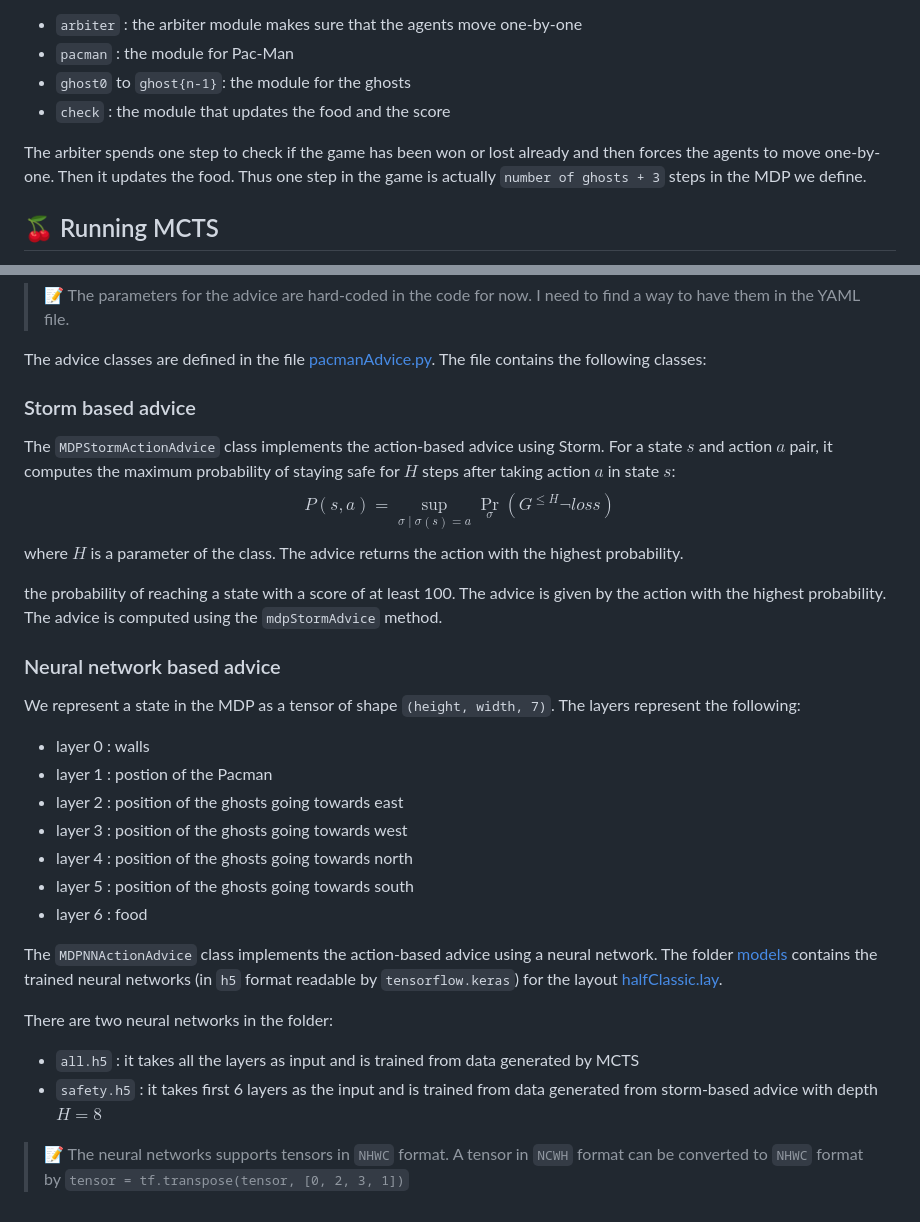
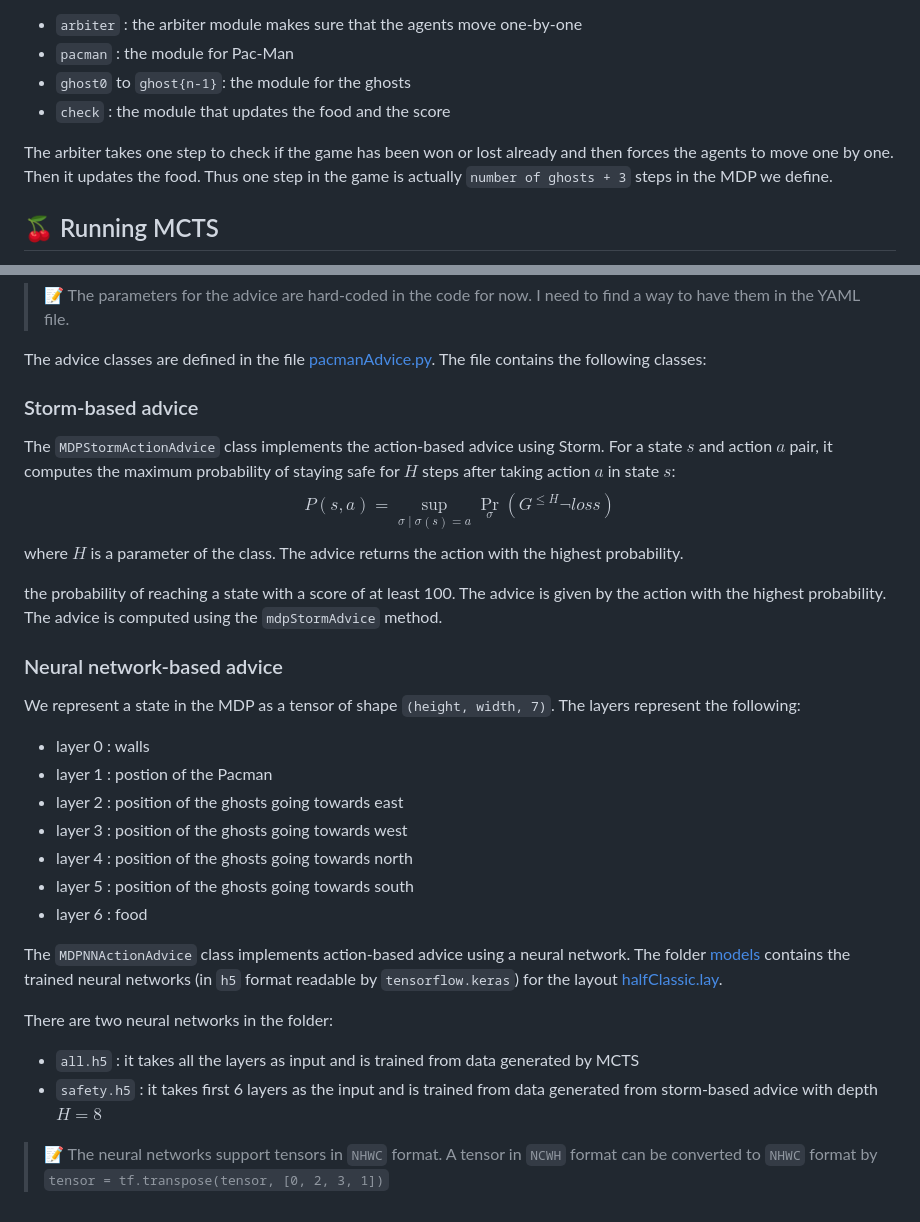
Before and after one commit to debrajrc/MCTS-with-Advice, a Markdown page: examples/pacman/README.md, 2 parts joined by grey strips. Drawn GitHub-style.

```diff
--- a/examples/pacman/pacman.md
+++ b/examples/pacman/README.md
@@ -48,7 +48,7 @@ The prism file contains the following modules:
 - `ghost0` to `ghost{n-1}`: the module for the ghosts
 - `check` : the module that updates the food and the score
 
-The arbiter spends one step to check if the game has been won or lost already and then forces the agents to move one-by-one. Then it updates the food. Thus one step in the game is actually `number of ghosts + 3` steps in the MDP we define.
+The arbiter takes one step to check if the game has been won or lost already and then forces the agents to move one by one. Then it updates the food. Thus one step in the game is actually `number of ghosts + 3` steps in the MDP we define.
 
 
 ## 🍒 Running MCTS
@@ -66,14 +66,14 @@ python3 main.py examples/pacman/pacman.yml
 
 The advice classes are defined in the file [pacmanAdvice.py](pacmanAdvice.py). The file contains the following classes:
 
-### Storm based advice
+### Storm-based advice
 The `MDPStormActionAdvice` class implements the action-based advice using Storm. For a state $s$ and action $a$ pair, it computes the maximum probability of staying safe for $H$ steps after taking action $a$ in state $s$:
 $$P(s,a) = \sup_{\sigma\mid\sigma(s)=a} \Pr_{\sigma}(G^{\leq H}\neg loss)$$
 where $H$ is a parameter of the class. The advice returns the action with the highest probability.
 
 the probability of reaching a state with a score of at least 100. The advice is given by the action with the highest probability. The advice is computed using the `mdpStormAdvice` method.
 
-### Neural network based advice
+### Neural network-based advice
 We represent a state in the MDP as a tensor of shape `(height, width, 7)`. The layers represent the following:
 - layer 0 : walls
 - layer 1 : postion of the Pacman
@@ -83,10 +83,10 @@ We represent a state in the MDP as a tensor of shape `(height, width, 7)`. The l
 - layer 5 : position of the ghosts going towards south
 - layer 6 : food
 
-The `MDPNNActionAdvice` class implements the action-based advice using a neural network. The folder [models](models) contains the trained neural networks (in `h5` format readable by `tensorflow.keras`) for the layout [halfClassic.lay](layouts/halfClassic.lay).
+The `MDPNNActionAdvice` class implements action-based advice using a neural network. The folder [models](models) contains the trained neural networks (in `h5` format readable by `tensorflow.keras`) for the layout [halfClassic.lay](layouts/halfClassic.lay).
 
 There are two neural networks in the folder:
 - `all.h5` : it takes all the layers as input and is trained from data generated by MCTS
 - `safety.h5` : it takes first 6 layers as the input and is trained from data generated from storm-based advice with depth $H = 8$
 
-> 📝 The neural networks supports tensors in `NHWC` format. A tensor in `NCWH` format can be converted to `NHWC` format by `tensor = tf.transpose(tensor, [0, 2, 3, 1])`
+> 📝 The neural networks support tensors in `NHWC` format. A tensor in `NCWH` format can be converted to `NHWC` format by `tensor = tf.transpose(tensor, [0, 2, 3, 1])`
```
Also changed, not shown: other parts of examples/pacman/README.md (+1 -1 lines).
